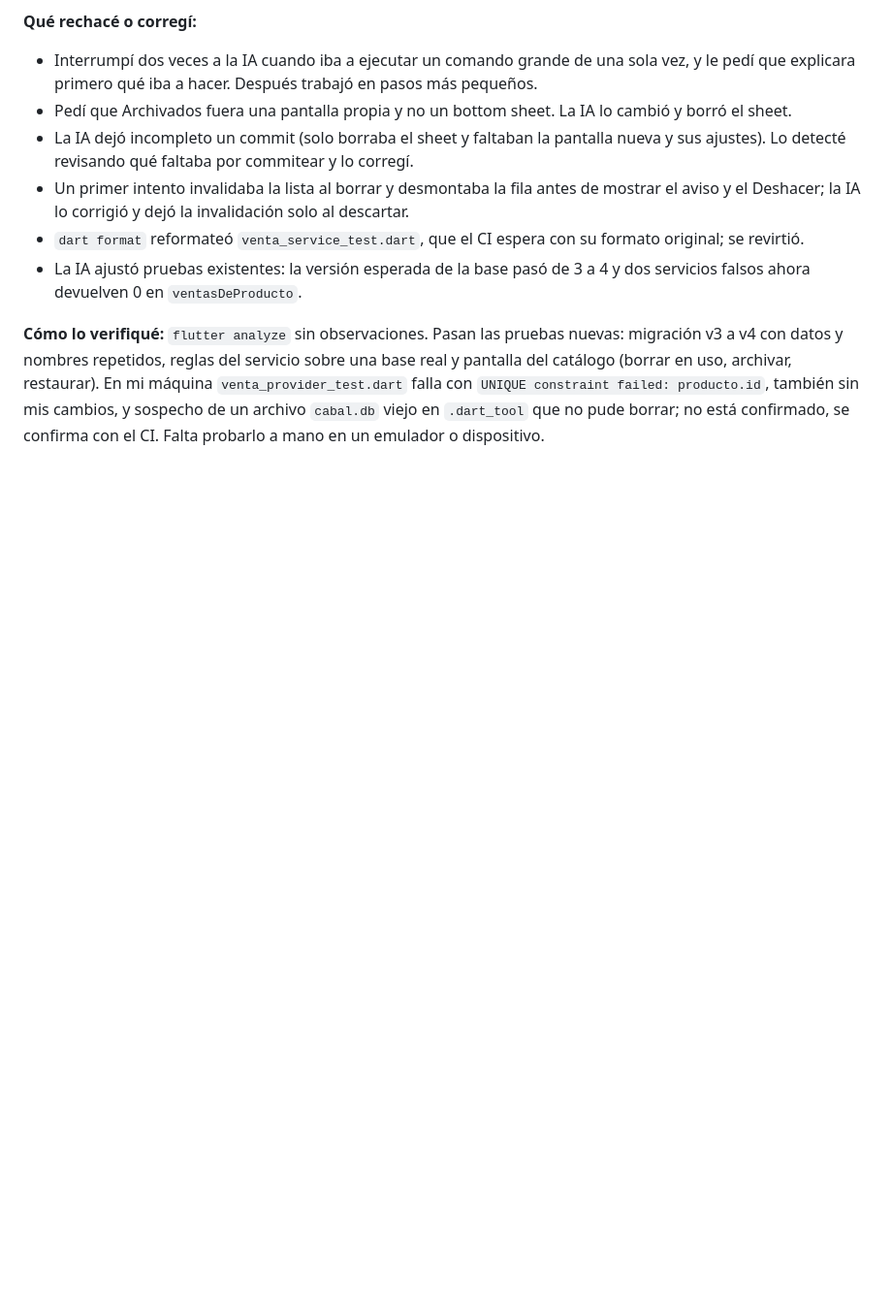
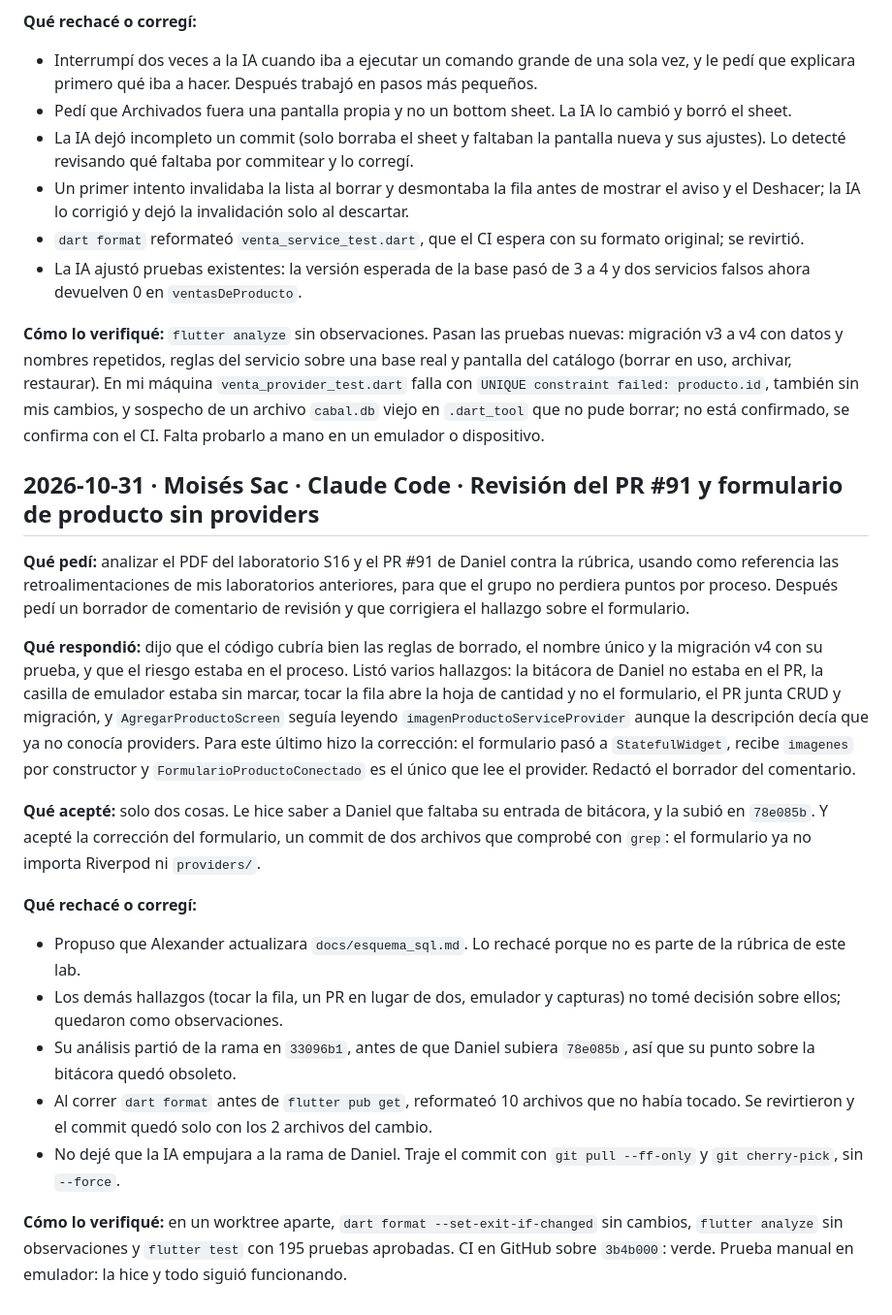
Before and after one commit to MoyseSac/pdm2026d-equipo-01-cabal, a Markdown page: docs/bitacora-ia.md, the part around the change. Shown at 97% size. Rendered like a GitHub page; blank space fills up the shorter version.

Commit message:
docs: registrar en la bitacora el uso de IA para la revision del PR #91

```diff
--- a/docs/bitacora-ia.md
+++ b/docs/bitacora-ia.md
@@ -172,3 +172,20 @@ La implementación final permite consultar ventas por período sin recarga manua
 - La IA ajustó pruebas existentes: la versión esperada de la base pasó de 3 a 4 y dos servicios falsos ahora devuelven 0 en `ventasDeProducto`.
 
 **Cómo lo verifiqué:** `flutter analyze` sin observaciones. Pasan las pruebas nuevas: migración v3 a v4 con datos y nombres repetidos, reglas del servicio sobre una base real y pantalla del catálogo (borrar en uso, archivar, restaurar). En mi máquina `venta_provider_test.dart` falla con `UNIQUE constraint failed: producto.id`, también sin mis cambios, y sospecho de un archivo `cabal.db` viejo en `.dart_tool` que no pude borrar; no está confirmado, se confirma con el CI. Falta probarlo a mano en un emulador o dispositivo.
+
+## 2026-10-31 · Moisés Sac · Claude Code · Revisión del PR #91 y formulario de producto sin providers
+
+**Qué pedí:** analizar el PDF del laboratorio S16 y el PR #91 de Daniel contra la rúbrica, usando como referencia las retroalimentaciones de mis laboratorios anteriores, para que el grupo no perdiera puntos por proceso. Después pedí un borrador de comentario de revisión y que corrigiera el hallazgo sobre el formulario.
+
+**Qué respondió:** dijo que el código cubría bien las reglas de borrado, el nombre único y la migración v4 con su prueba, y que el riesgo estaba en el proceso. Listó varios hallazgos: la bitácora de Daniel no estaba en el PR, la casilla de emulador estaba sin marcar, tocar la fila abre la hoja de cantidad y no el formulario, el PR junta CRUD y migración, y `AgregarProductoScreen` seguía leyendo `imagenProductoServiceProvider` aunque la descripción decía que ya no conocía providers. Para este último hizo la corrección: el formulario pasó a `StatefulWidget`, recibe `imagenes` por constructor y `FormularioProductoConectado` es el único que lee el provider. Redactó el borrador del comentario.
+
+**Qué acepté:** solo dos cosas. Le hice saber a Daniel que faltaba su entrada de bitácora, y la subió en `78e085b`. Y acepté la corrección del formulario, un commit de dos archivos que comprobé con `grep`: el formulario ya no importa Riverpod ni `providers/`.
+
+**Qué rechacé o corregí:**
+- Propuso que Alexander actualizara `docs/esquema_sql.md`. Lo rechacé porque no es parte de la rúbrica de este lab.
+- Los demás hallazgos (tocar la fila, un PR en lugar de dos, emulador y capturas) no tomé decisión sobre ellos; quedaron como observaciones.
+- Su análisis partió de la rama en `33096b1`, antes de que Daniel subiera `78e085b`, así que su punto sobre la bitácora quedó obsoleto.
+- Al correr `dart format` antes de `flutter pub get`, reformateó 10 archivos que no había tocado. Se revirtieron y el commit quedó solo con los 2 archivos del cambio.
+- No dejé que la IA empujara a la rama de Daniel. Traje el commit con `git pull --ff-only` y `git cherry-pick`, sin `--force`.
+
+**Cómo lo verifiqué:** en un worktree aparte, `dart format --set-exit-if-changed` sin cambios, `flutter analyze` sin observaciones y `flutter test` con 195 pruebas aprobadas. CI en GitHub sobre `3b4b000`: verde. Prueba manual en emulador: la hice y todo siguió funcionando.
```
